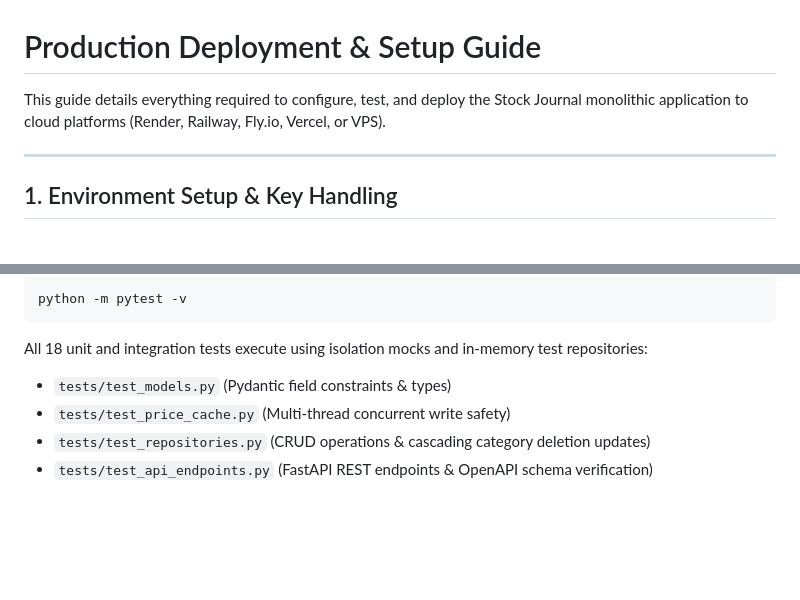
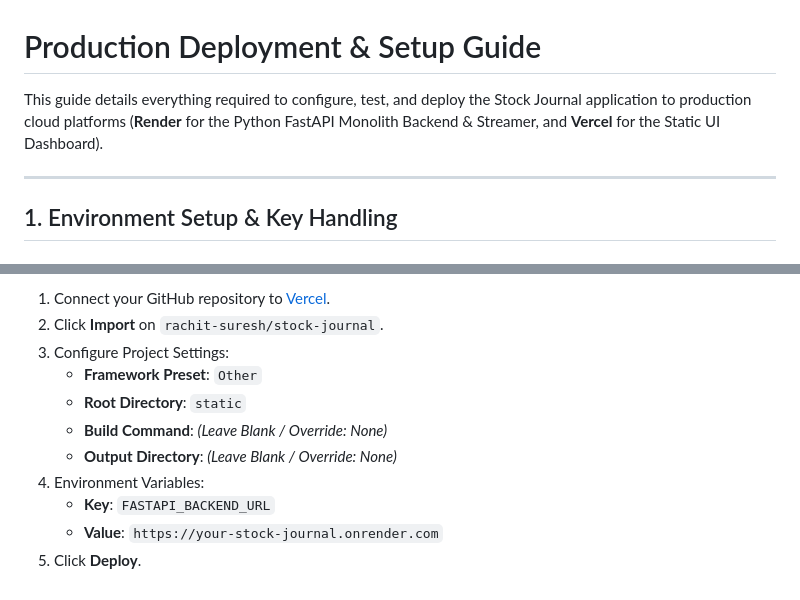
Before and after one commit to rachit-suresh/stock-journal, a Markdown page: docs/production_deployment_guide.md, 2 parts joined by grey strips. Drawn GitHub-style; blank space fills up the shorter version.

````diff
--- a/docs/production_deployment_guide.md
+++ b/docs/production_deployment_guide.md
@@ -1,6 +1,6 @@
 # Production Deployment & Setup Guide
 
-This guide details everything required to configure, test, and deploy the Stock Journal monolithic application to cloud platforms (Render, Railway, Fly.io, Vercel, or VPS).
+This guide details everything required to configure, test, and deploy the Stock Journal application to production cloud platforms (**Render** for the Python FastAPI Monolith Backend & Streamer, and **Vercel** for the Static UI Dashboard).
 
 ---
 
@@ -83,10 +92,12 @@ Before pushing to production, verify all pre-flight checks:
 
-```bash
-python -m pytest -v
-```
-
-All 18 unit and integration tests execute using isolation mocks and in-memory test repositories:
-- `tests/test_models.py` (Pydantic field constraints & types)
-- `tests/test_price_cache.py` (Multi-thread concurrent write safety)
-- `tests/test_repositories.py` (CRUD operations & cascading category deletion updates)
-- `tests/test_api_endpoints.py` (FastAPI REST endpoints & OpenAPI schema verification)
+1. Connect your GitHub repository to [Vercel](https://vercel.com).
+2. Click **Import** on `rachit-suresh/stock-journal`.
+3. Configure Project Settings:
+   - **Framework Preset**: `Other`
+   - **Root Directory**: `static`
+   - **Build Command**: *(Leave Blank / Override: None)*
+   - **Output Directory**: *(Leave Blank / Override: None)*
+4. Environment Variables:
+   - **Key**: `FASTAPI_BACKEND_URL`
+   - **Value**: `https://your-stock-journal.onrender.com`
+5. Click **Deploy**.
````
Also changed, not shown: other parts of docs/production_deployment_guide.md (+26 -17 lines), docs/architecture.md (+29 -0 lines), docs/file_by_file_design_reference.md (+23 -0 lines).
